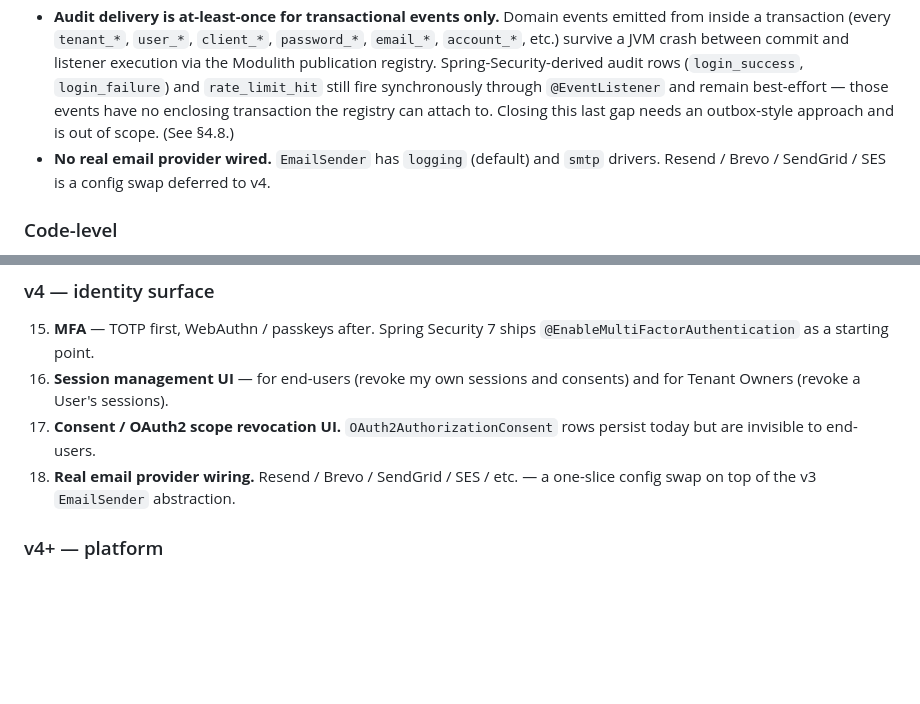
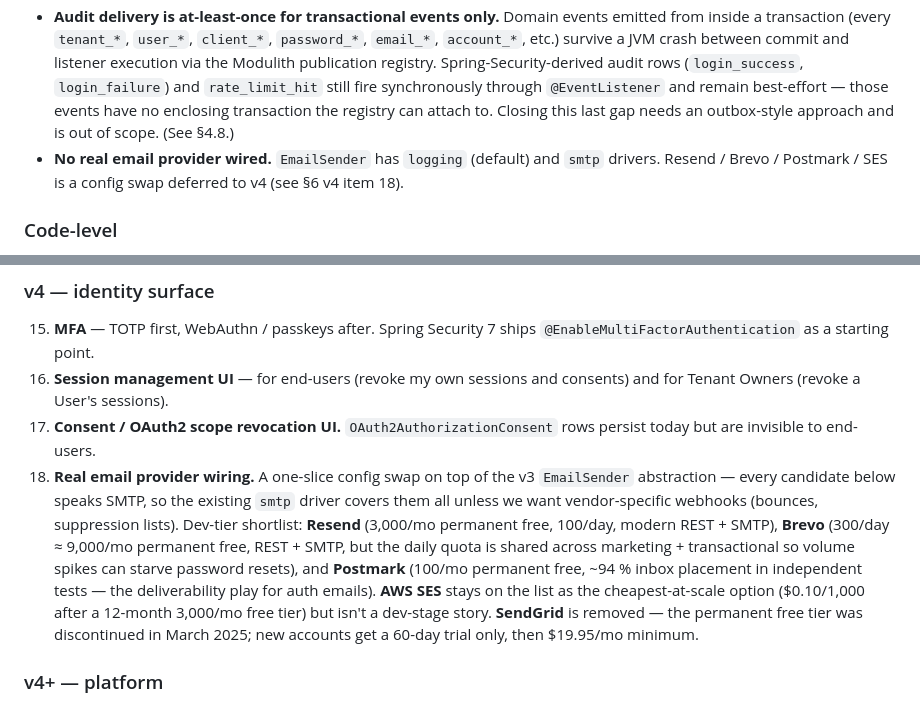
Before and after one commit to stucray/limen, a Markdown page: docs/reference/architecture.md, 2 parts joined by grey strips. GitHub-like rendering; blank space fills up the shorter version.

Commit message:
docs: refresh §6 v4 item 18 email-provider candidates (#264)
Drop SendGrid (permanent free tier was discontinued March 2025) and
add concrete dev-tier free-quota numbers + trade-offs for Resend,
Brevo, Postmark, and SES so the v4 slice has a starting shortlist
rather than a vendor list. Align the §5 known-gap mirror line.

Co-authored-by: Claude Opus 4.7 (1M context) <noreply@anthropic.com>

```diff
--- a/docs/reference/architecture.md
+++ b/docs/reference/architecture.md
@@ -661,7 +661,7 @@ These are known limitations of the current surface. None of them block the produ
 - **No consent revocation UI.** Consents are persisted per Tenant but end-users have no way to view or revoke them; only direct DB or admin action would clear them.
 - **Rate-limit state is per-process.** Bucket4j in-memory is the right call for a single-container deployment; horizontal scaling will need the Postgres-backed swap (§6 v3.5).
 - **Audit delivery is at-least-once for transactional events only.** Domain events emitted from inside a transaction (every `tenant_*`, `user_*`, `client_*`, `password_*`, `email_*`, `account_*`, etc.) survive a JVM crash between commit and listener execution via the Modulith publication registry. Spring-Security-derived audit rows (`login_success`, `login_failure`) and `rate_limit_hit` still fire synchronously through `@EventListener` and remain best-effort — those events have no enclosing transaction the registry can attach to. Closing this last gap needs an outbox-style approach and is out of scope. (See §4.8.)
-- **No real email provider wired.** `EmailSender` has `logging` (default) and `smtp` drivers. Resend / Brevo / SendGrid / SES is a config swap deferred to v4.
+- **No real email provider wired.** `EmailSender` has `logging` (default) and `smtp` drivers. Resend / Brevo / Postmark / SES is a config swap deferred to v4 (see §6 v4 item 18).
 
 ### Code-level
 
@@ -705,7 +705,7 @@ A single PRD covering five gaps that blocked Limen being credible as a hosted Id
 15. **MFA** — TOTP first, WebAuthn / passkeys after. Spring Security 7 ships `@EnableMultiFactorAuthentication` as a starting point.
 16. **Session management UI** — for end-users (revoke my own sessions and consents) and for Tenant Owners (revoke a User's sessions).
 17. **Consent / OAuth2 scope revocation UI.** `OAuth2AuthorizationConsent` rows persist today but are invisible to end-users.
-18. **Real email provider wiring.** Resend / Brevo / SendGrid / SES / etc. — a one-slice config swap on top of the v3 `EmailSender` abstraction.
+18. **Real email provider wiring.** A one-slice config swap on top of the v3 `EmailSender` abstraction — every candidate below speaks SMTP, so the existing `smtp` driver covers them all unless we want vendor-specific webhooks (bounces, suppression lists). Dev-tier shortlist: **Resend** (3,000/mo permanent free, 100/day, modern REST + SMTP), **Brevo** (300/day ≈ 9,000/mo permanent free, REST + SMTP, but the daily quota is shared across marketing + transactional so volume spikes can starve password resets), and **Postmark** (100/mo permanent free, ~94 % inbox placement in independent tests — the deliverability play for auth emails). **AWS SES** stays on the list as the cheapest-at-scale option ($0.10/1,000 after a 12-month 3,000/mo free tier) but isn't a dev-stage story. **SendGrid** is removed — the permanent free tier was discontinued in March 2025; new accounts get a 60-day trial only, then $19.95/mo minimum.
 
 ### v4+ — platform
 
```
